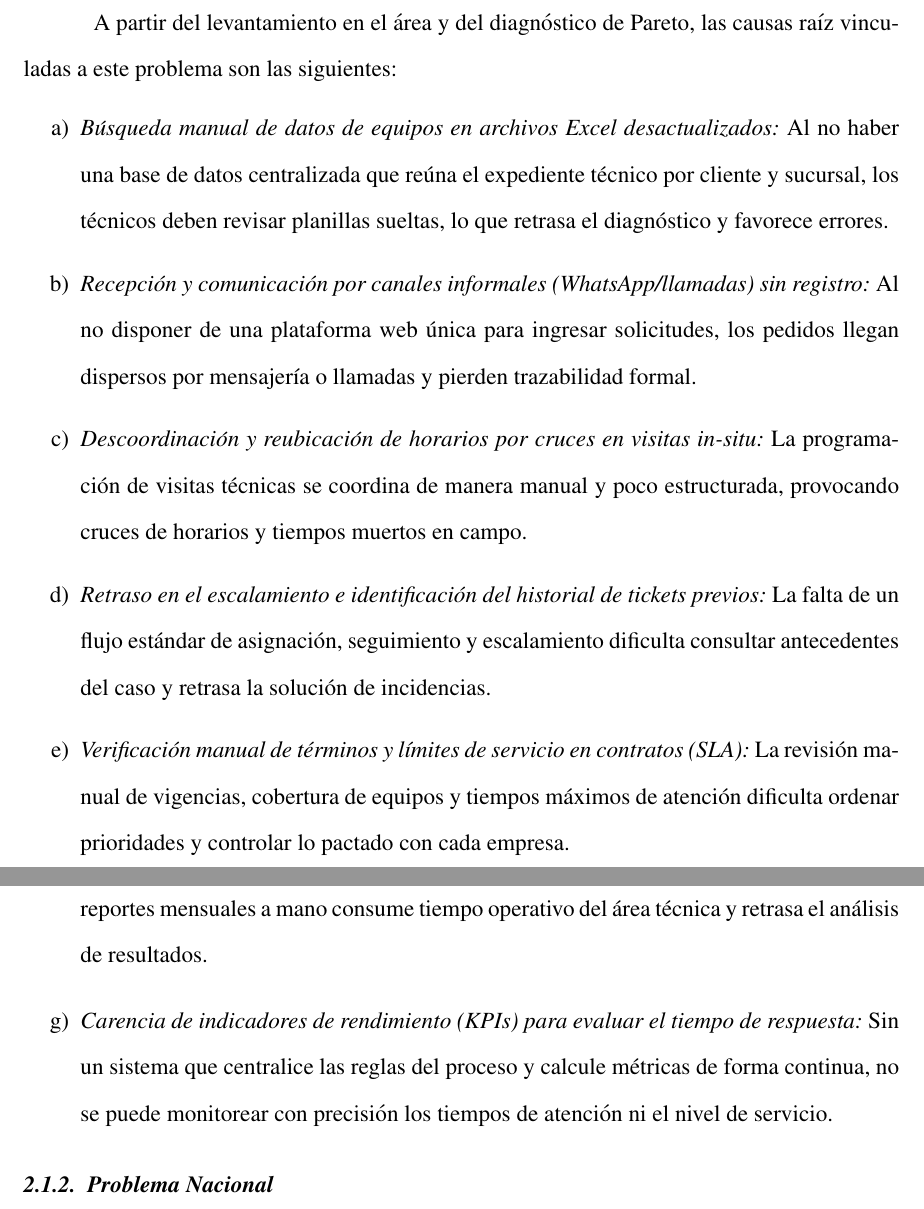
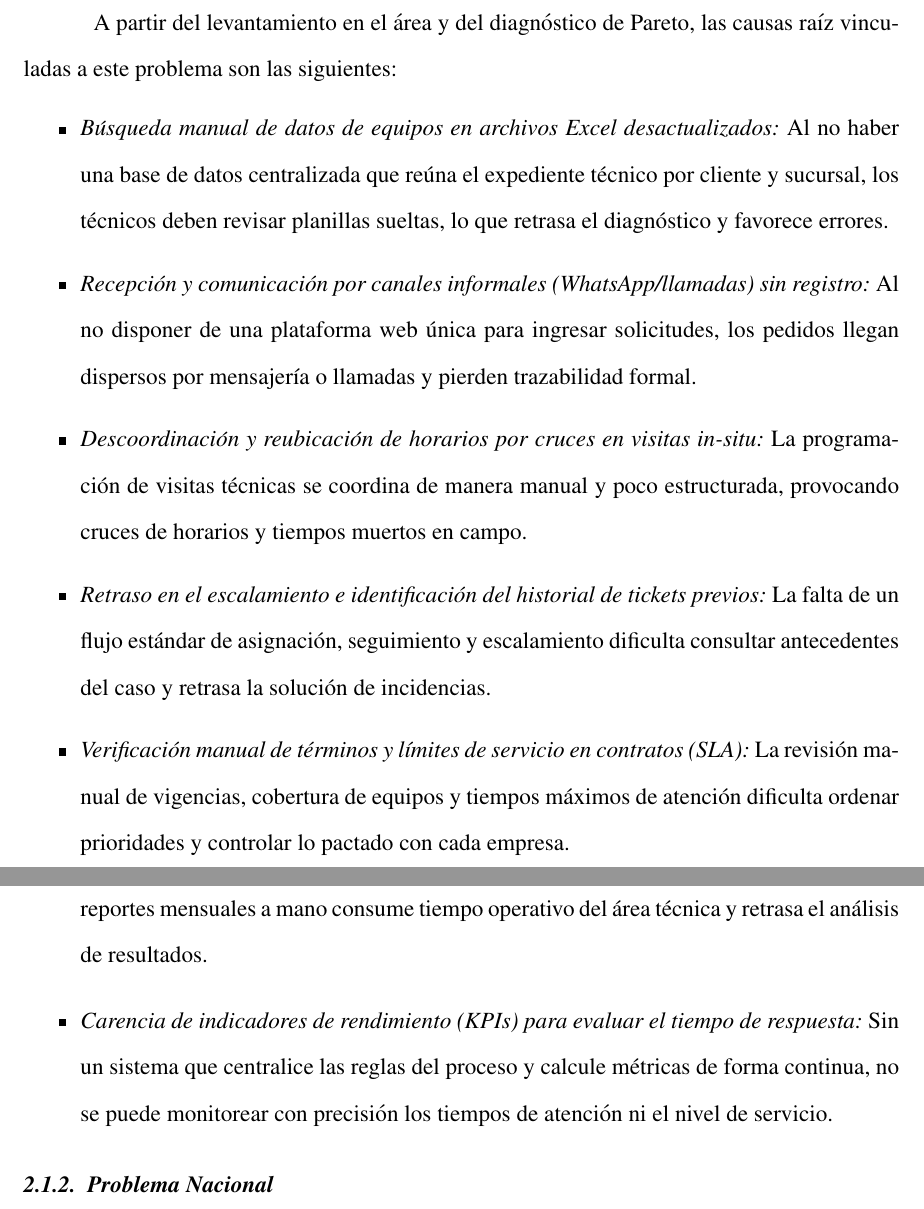
Before and after one commit to Denis-sys-a/TesisProyectoHelpDesk, a LaTeX thesis (main.tex, which reads Estructura/capitulo2.tex): two parts of pages 28 and 29 of 149 before the commit and two parts of pages 27 and 28 of 148 after it, joined at a grey line, cut so that both start at the same text. Compiled offline with pdfLaTeX.

Commit message:
capitulo 2: correcion del listado de causas raiz

```diff
--- a/Estructura/capitulo2.tex
+++ b/Estructura/capitulo2.tex
@@ -10,7 +10,7 @@ Con base en el diagnóstico realizado y el análisis de Pareto de los Anexos, el
 
 A partir del levantamiento en el área y del diagnóstico de Pareto, las causas raíz vinculadas a este problema son las siguientes:
 
-\begin{enumerate}[label=\alph*)]
+\begin{itemize}
  \item \textit{Búsqueda manual de datos de equipos en archivos Excel desactualizados:} Al no haber una base de datos centralizada que reúna el expediente técnico por cliente y sucursal, los técnicos deben revisar planillas sueltas, lo que retrasa el diagnóstico y favorece errores.
 
  \item \textit{Recepción y comunicación por canales informales (WhatsApp/llamadas) sin registro:} Al no disponer de una plataforma web única para ingresar solicitudes, los pedidos llegan dispersos por mensajería o llamadas y pierden trazabilidad formal.
@@ -24,7 +24,7 @@ A partir del levantamiento en el área y del diagnóstico de Pareto, las causas
  \item \textit{Elaboración manual de reportes e informes de rendimiento de fin de mes:} Armar los reportes mensuales a mano consume tiempo operativo del área técnica y retrasa el análisis de resultados.
 
  \item \textit{Carencia de indicadores de rendimiento (KPIs) para evaluar el tiempo de respuesta:} Sin un sistema que centralice las reglas del proceso y calcule métricas de forma continua, no se puede monitorear con precisión los tiempos de atención ni el nivel de servicio.
-\end{enumerate}
+\end{itemize}
 
 \subsection{Problema Nacional}
 A nivel nacional, el ecosistema empresarial peruano está conformado de manera predominante por las Micro, Pequeñas y Medianas Empresas (Mipymes), las cuales constituyen el 99,3\,\% del tejido empresarial formal y concentran el 89,1\,\% del empleo privado formal (Ministerio de la Producción [PRODUCE], 2025). A pesar de este rol estructural en la economía, gran parte de estas organizaciones presenta un rezago en su madurez tecnológica y digital; operan bajo esquemas empíricos y continúan dependiendo de canales informales de comunicación (como mensajería instantánea) y registros manuales o hojas de cálculo desactualizadas para gestionar sus actividades cotidianas (PRODUCE, 2025). Esta falta de estandarización limita su capacidad operativa y se ve reflejada directamente en el sector tecnológico y de servicios informáticos ---como en la empresa J\&P Periféricos S.A.C.---, donde la ausencia de plataformas de gestión centralizadas impide un adecuado control de incidentes y del inventario de activos TI.
```
Also changed, not shown: Estructura/capitulo1.tex (+2 -2 lines).
